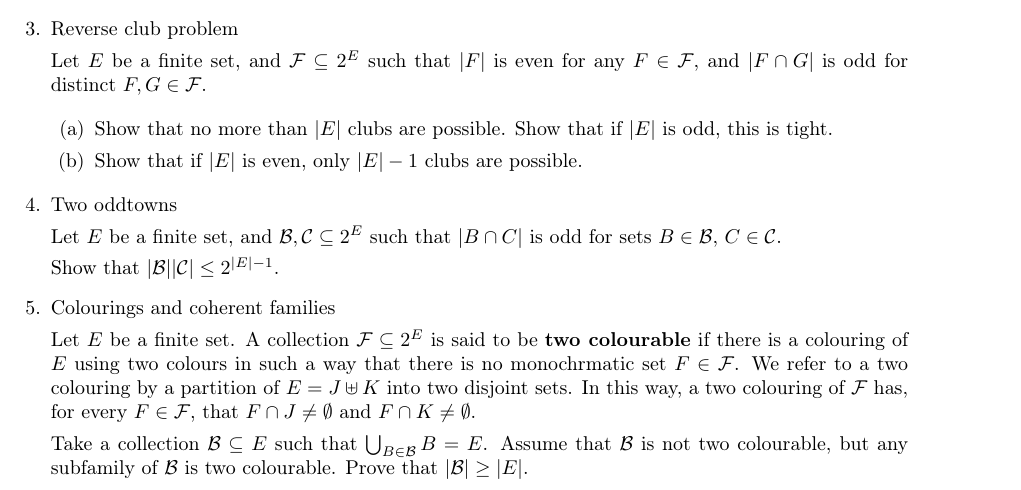
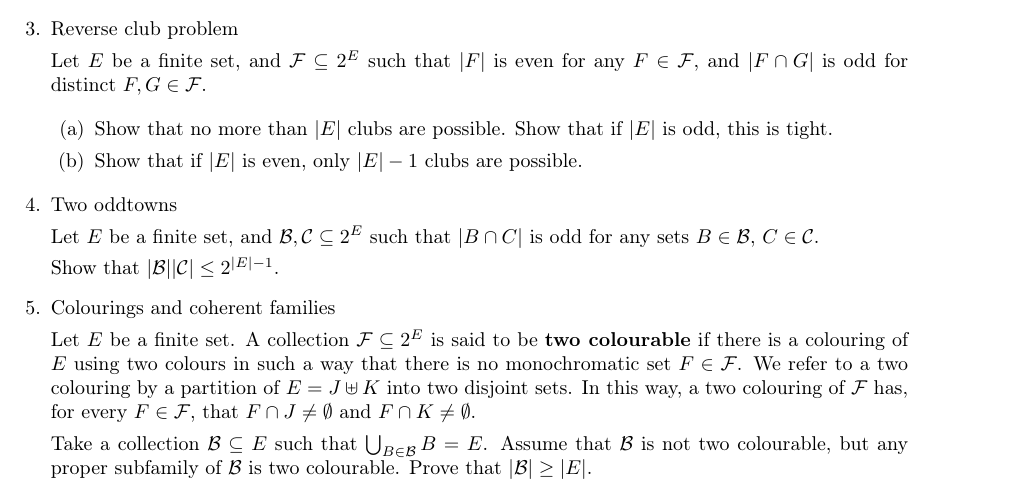
Before and after one commit to raulpenaguiao/algebraic-methods-combinatorics, a LaTeX problem sheet (assignments/amc_hw1.tex): part of the page, cut so that both start at the same text. Compiled offline with pdfLaTeX.

Commit message:
assignment 1

```diff
--- a/assignments/amc_hw1.tex
+++ b/assignments/amc_hw1.tex
@@ -140,7 +140,7 @@ Show that if $|E|$ is odd, this is tight.
 
 \item Two oddtowns
 
-Let $E$ be a finite set, and $\BB, \CC\subseteq 2^E$ such that $|B\cap C|$ is odd for sets $B\in \BB, \, C \in \CC$.
+Let $E$ be a finite set, and $\BB, \CC\subseteq 2^E$ such that $|B\cap C|$ is odd for any sets $B\in \BB, \, C \in \CC$.
 
 Show that $|\BB| |\CC| \leq 2^{|E|-1}$.
 
@@ -148,12 +148,12 @@ Show that $|\BB| |\CC| \leq 2^{|E|-1}$.
 \item Colourings and coherent families
 
 Let $E$ be a finite set.
-A collection $\FF \subseteq 2^E $ is said to be \textbf{two colourable} if there is a colouring of $E$ using two colours in such a way that there is no monochrmatic set $F \in \FF$.
+A collection $\FF \subseteq 2^E $ is said to be \textbf{two colourable} if there is a colouring of $E$ using two colours in such a way that there is no monochromatic set $F \in \FF$.
 We refer to a two colouring by a partition of $E = J \uplus K$ into two disjoint sets.
 In this way, a two colouring of $\FF$ has, for every $F \in \FF$, that $F\cap J \neq \emptyset $ and $ F \cap K \neq \emptyset $.
 
 Take a collection $\BB \subseteq E$ such that $\bigcup_{B \in \BB} B = E$.
-Assume that $\BB$ is not two colourable, but any subfamily of $\BB$ is two colourable.
+Assume that $\BB$ is not two colourable, but any proper subfamily of $\BB$ is two colourable.
 Prove that $|\BB| \geq |E|$.
 
 
```
Also changed, not shown: assignments/amc_hw2.tex (+2 -2 lines).
